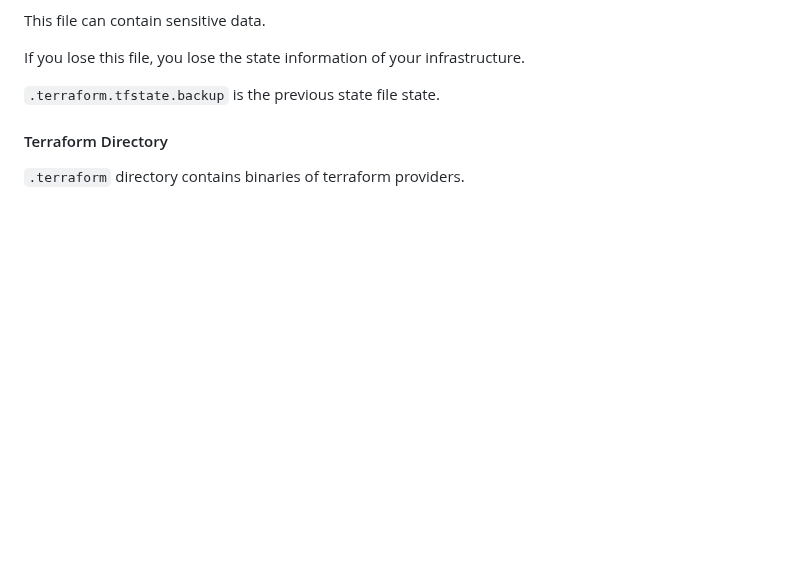
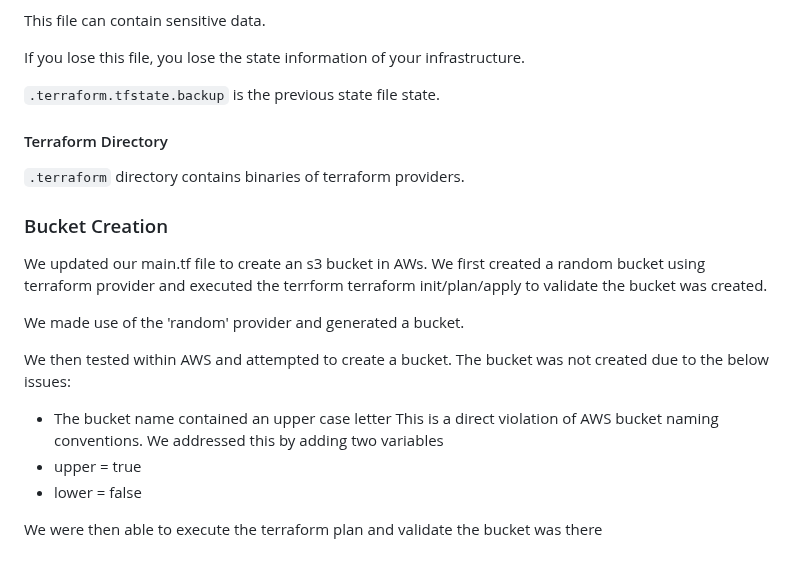
Before and after one commit to DreaSmizz/terraform-beginner-bootcamp-2023, a Markdown page: README.md, the part around the change. Rendered like a GitHub page; blank space fills up the shorter version.

Commit message:
#13 Updated documentation for bucket creation issues

```diff
--- a/README.md
+++ b/README.md
@@ -234,3 +234,17 @@ If you lose this file, you lose the state information of your infrastructure.
 #### Terraform Directory
 
 `.terraform` directory contains binaries of terraform providers.
+
+### Bucket Creation
+
+We updated our main.tf file to create an s3 bucket in AWs.  We first created a random bucket using terraform provider and executed the terrform terraform init/plan/apply to validate the bucket was created.
+
+We made use of the 'random' provider and generated a bucket.
+
+We then tested within AWS and attempted to create a bucket.  The bucket was not created due to the below issues:
+- The bucket name contained an upper case letter
+This is a direct violation of AWS bucket naming conventions.  We addressed this by adding two variables
+- upper = true
+- lower = false
+
+We were then able to execute the terraform plan and validate the bucket was there
```
